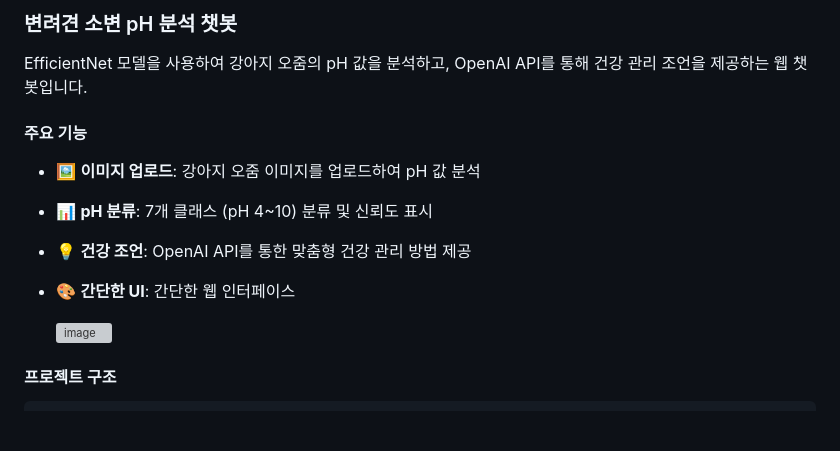
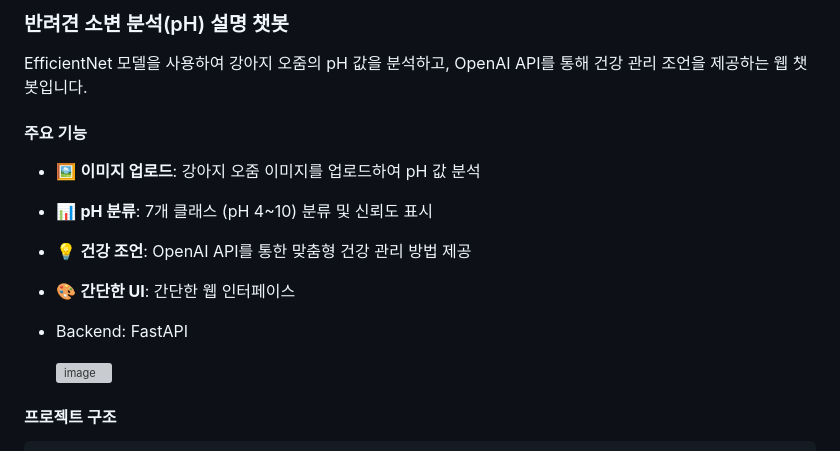
Before and after one commit to wide-bridge/LLM_Proj, a Markdown page: Paw_agent/README.md, the part around the change. Drawn GitHub-style; blank space fills up the shorter version; grey boxes are pictures that could not be loaded.

Commit message:
Paw Agent 내부 README 파일 변경

```diff
--- a/Paw_agent/README.md
+++ b/Paw_agent/README.md
@@ -1,4 +1,4 @@
-### 변려견 소변 pH 분석 챗봇
+### 반려견 소변 분석(pH) 설명 챗봇
 
 EfficientNet 모델을 사용하여 강아지 오줌의 pH 값을 분석하고, OpenAI API를 통해 건강 관리 조언을 제공하는 웹 챗봇입니다.
 
@@ -8,6 +8,7 @@ EfficientNet 모델을 사용하여 강아지 오줌의 pH 값을 분석하고,
 - 📊 **pH 분류**: 7개 클래스 (pH 4~10) 분류 및 신뢰도 표시
 - 💡 **건강 조언**: OpenAI API를 통한 맞춤형 건강 관리 방법 제공
 - 🎨 **간단한 UI**: 간단한 웹 인터페이스
+- Backend: FastAPI
 
   <img width="447" height="928" alt="image" src="https://github.com/user-attachments/assets/ca68d55f-537f-4b10-a3d8-aa4d437ae5a4" />
 
```
